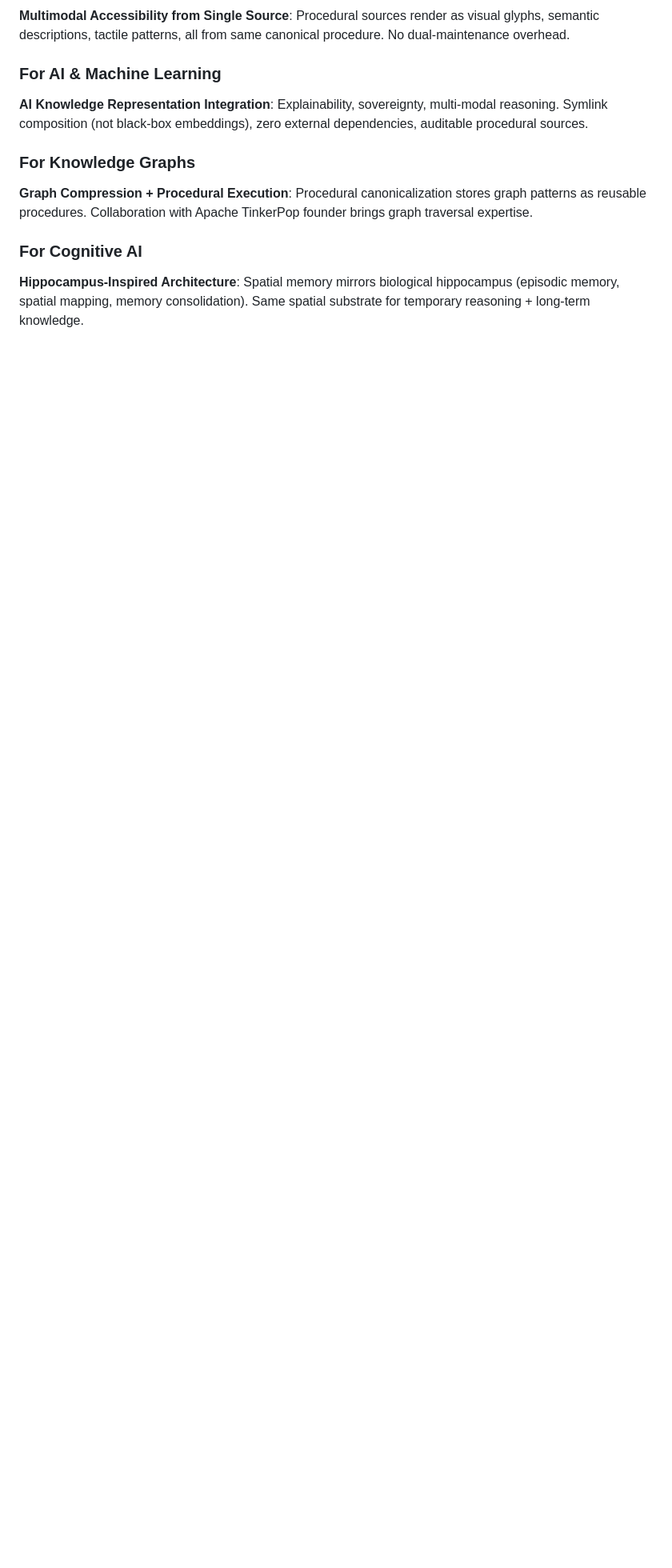
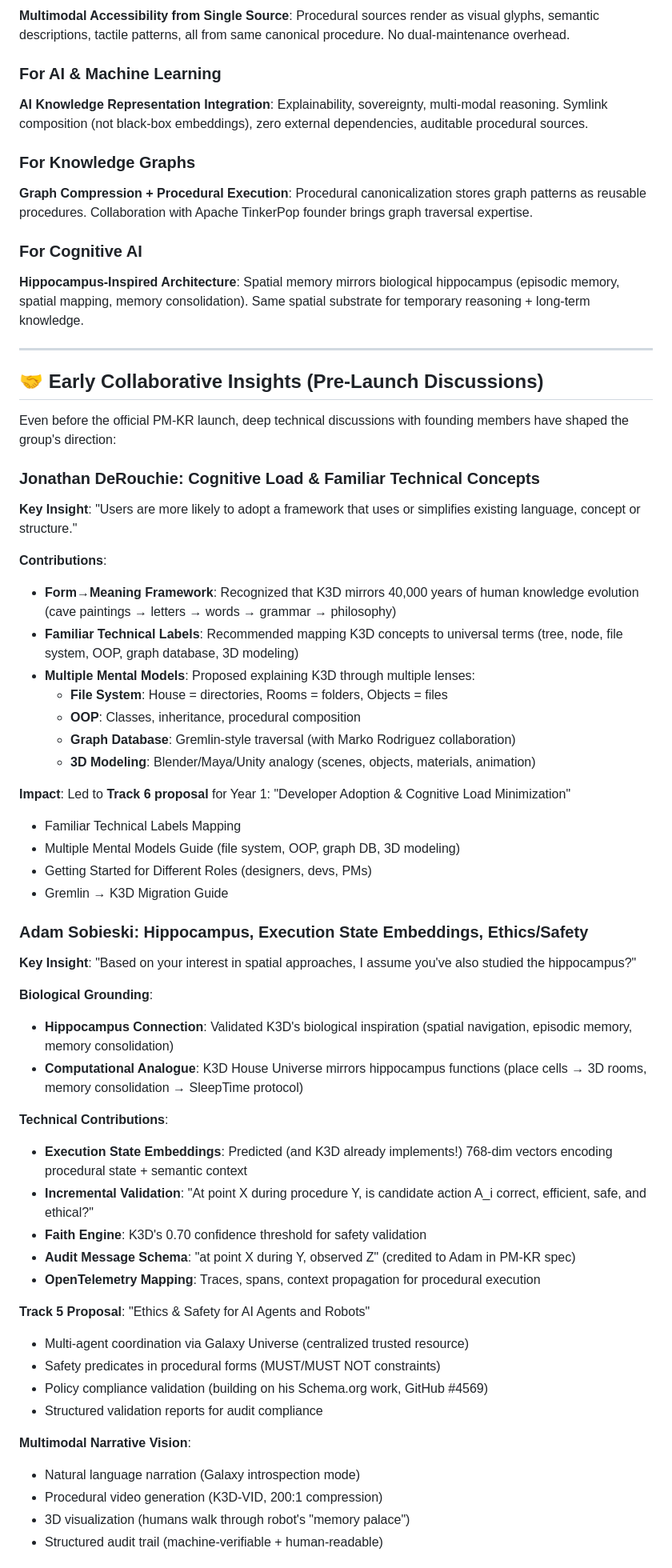
Before and after one commit to w3c-cg/pm-kr, a Markdown page: README.md, the part around one of its changes. Shown at 80% size. Drawn GitHub-style; blank space fills up the shorter version.

```diff
--- a/README.md
+++ b/README.md
@@ -127,3 +130,56 @@ This work is **motivated by prior work** on [**Knowledge3D**](https://github.com
 
 ### For Cognitive AI
 **Hippocampus-Inspired Architecture**: Spatial memory mirrors biological hippocampus (episodic memory, spatial mapping, memory consolidation). Same spatial substrate for temporary reasoning + long-term knowledge.
+
+---
+
+## 🤝 Early Collaborative Insights (Pre-Launch Discussions)
+
+Even before the official PM-KR launch, deep technical discussions with founding members have shaped the group's direction:
+
+### Jonathan DeRouchie: Cognitive Load & Familiar Technical Concepts
+
+**Key Insight**: "Users are more likely to adopt a framework that uses or simplifies existing language, concept or structure."
+
+**Contributions**:
+- **Form→Meaning Framework**: Recognized that K3D mirrors 40,000 years of human knowledge evolution (cave paintings → letters → words → grammar → philosophy)
+- **Familiar Technical Labels**: Recommended mapping K3D concepts to universal terms (tree, node, file system, OOP, graph database, 3D modeling)
+- **Multiple Mental Models**: Proposed explaining K3D through multiple lenses:
+  - **File System**: House = directories, Rooms = folders, Objects = files
+  - **OOP**: Classes, inheritance, procedural composition
+  - **Graph Database**: Gremlin-style traversal (with Marko Rodriguez collaboration)
+  - **3D Modeling**: Blender/Maya/Unity analogy (scenes, objects, materials, animation)
+
+**Impact**: Led to **Track 6 proposal** for Year 1: "Developer Adoption & Cognitive Load Minimization"
+- Familiar Technical Labels Mapping
+- Multiple Mental Models Guide (file system, OOP, graph DB, 3D modeling)
+- Getting Started for Different Roles (designers, devs, PMs)
+- Gremlin → K3D Migration Guide
+
+### Adam Sobieski: Hippocampus, Execution State Embeddings, Ethics/Safety
+
+**Key Insight**: "Based on your interest in spatial approaches, I assume you've also studied the hippocampus?"
+
+**Biological Grounding**:
+- **Hippocampus Connection**: Validated K3D's biological inspiration (spatial navigation, episodic memory, memory consolidation)
+- **Computational Analogue**: K3D House Universe mirrors hippocampus functions (place cells → 3D rooms, memory consolidation → SleepTime protocol)
+
+**Technical Contributions**:
+- **Execution State Embeddings**: Predicted (and K3D already implements!) 768-dim vectors encoding procedural state + semantic context
+- **Incremental Validation**: "At point X during procedure Y, is candidate action A_i correct, efficient, safe, and ethical?"
+- **Faith Engine**: K3D's 0.70 confidence threshold for safety validation
+- **Audit Message Schema**: "at point X during Y, observed Z" (credited to Adam in PM-KR spec)
+- **OpenTelemetry Mapping**: Traces, spans, context propagation for procedural execution
+
+**Track 5 Proposal**: "Ethics & Safety for AI Agents and Robots"
+- Multi-agent coordination via Galaxy Universe (centralized trusted resource)
+- Safety predicates in procedural forms (MUST/MUST NOT constraints)
+- Policy compliance validation (building on his Schema.org work, GitHub #4569)
+- Structured validation reports for audit compliance
+
+**Multimodal Narrative Vision**:
+- Natural language narration (Galaxy introspection mode)
+- Procedural video generation (K3D-VID, 200:1 compression)
+- 3D visualization (humans walk through robot's "memory palace")
+- Structured audit trail (machine-verifiable + human-readable)
+
```
Also changed, not shown: other parts of README.md (+32 -4 lines).
